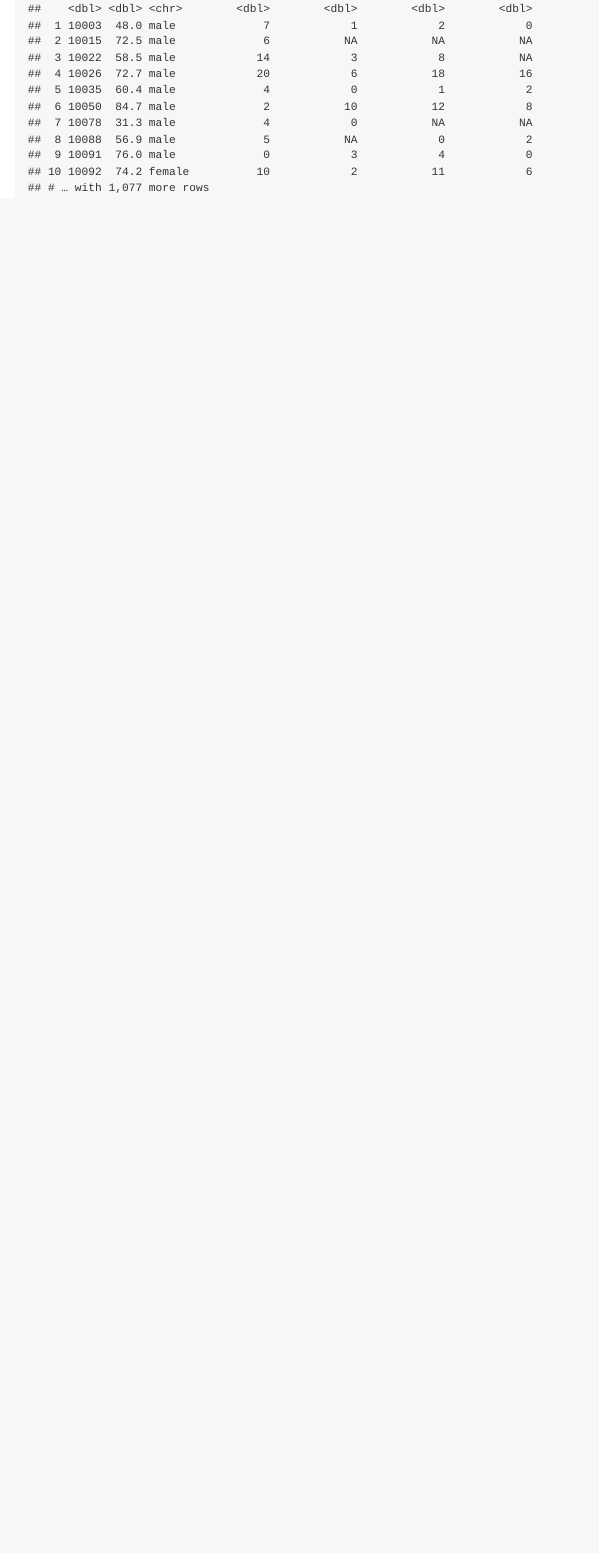
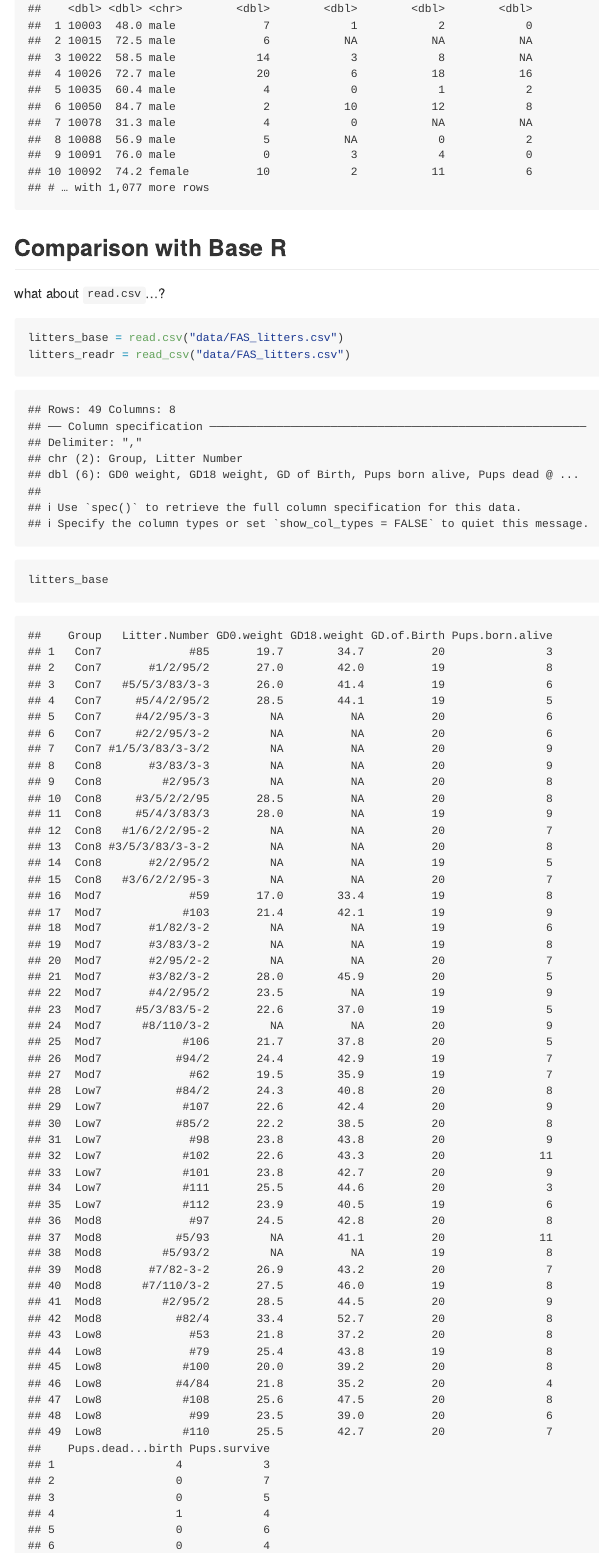
Before and after one commit to Wenjinging/data_wrangling_i, an R Markdown document (data_import.Rmd): the page in a window 1100 px wide, from 3750 px down. The pictures show the output file data_import.md that the author committed with the source, drawn offline in the style of GitHub.

Commit message:
read.csv vs read_csv (use read_csv...)

````diff
--- a/data_import.Rmd
+++ b/data_import.Rmd
@@ -57,3 +57,14 @@ Read in a SAS file.
 pulse_df = read_sas("./data/public_pulse_data.sas7bdat")
 pulse_df
 ```
+
+## Comparison with Base R
+
+what about `read.csv`...?
+```{r}
+litters_base = read.csv("data/FAS_litters.csv")
+litters_readr = read_csv("data/FAS_litters.csv")
+
+litters_base
+litters_readr
+```
````
Also changed, not shown: data_import.md.
